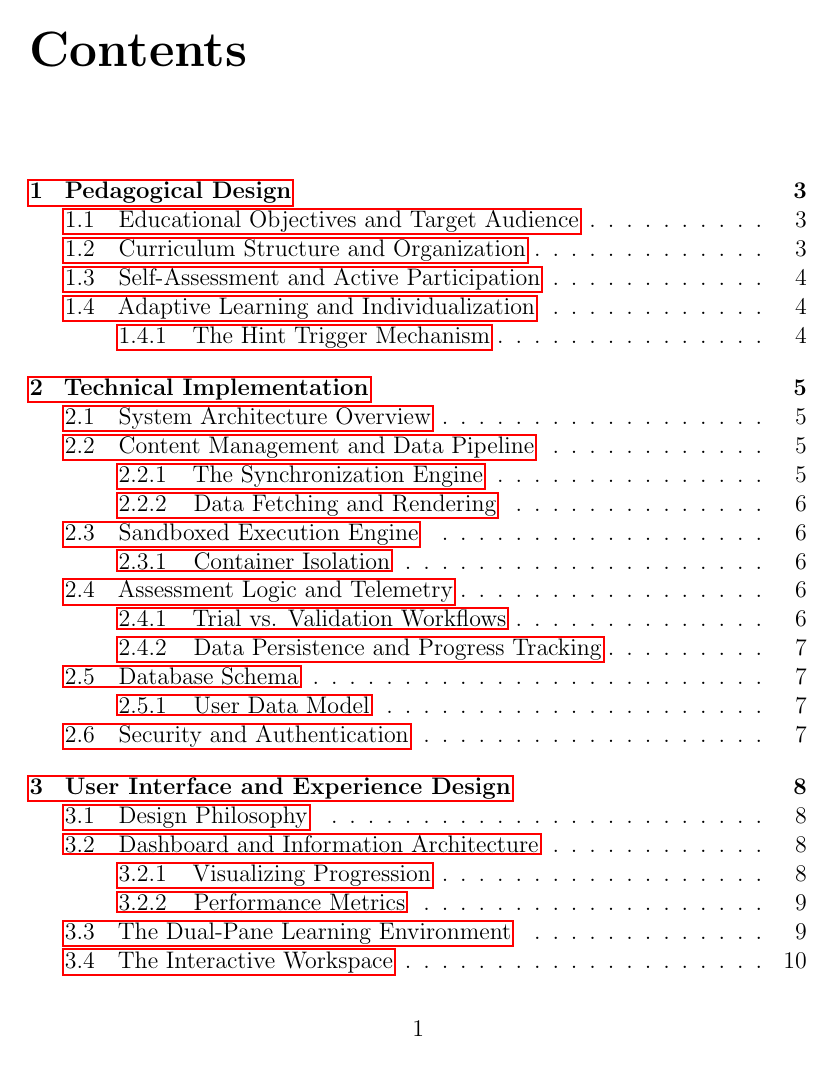
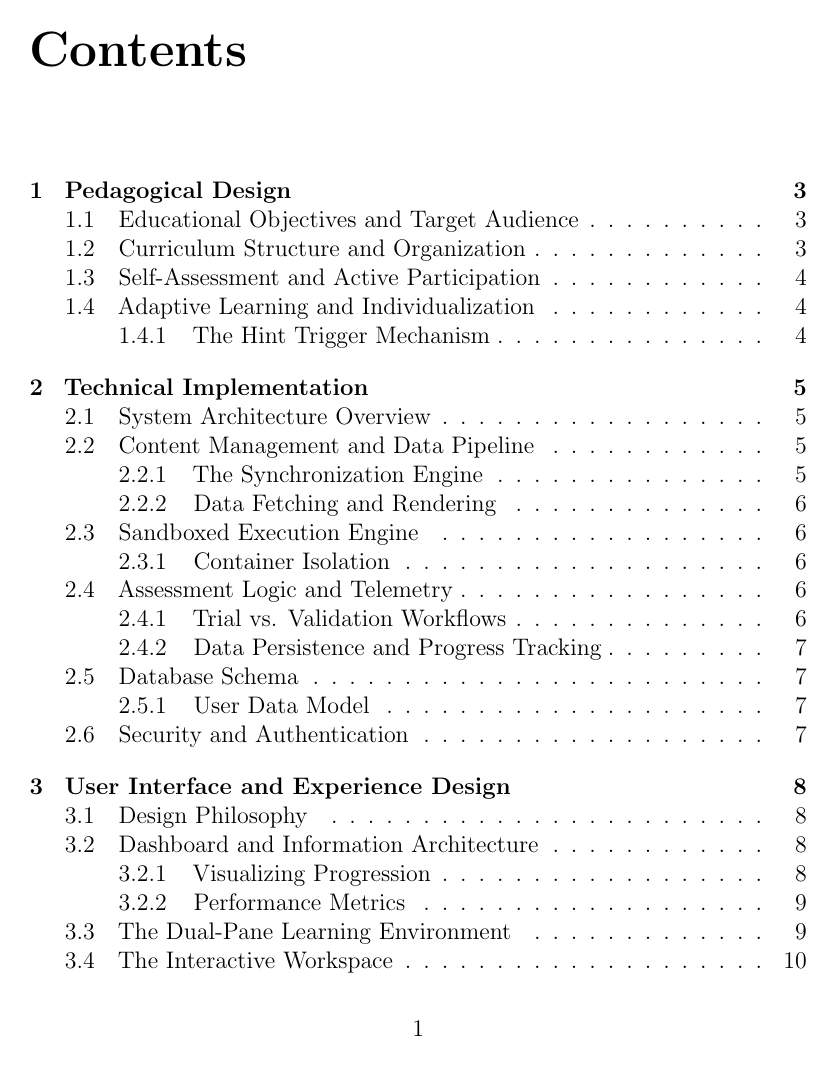
Before and after one commit to soulgeo/coding-tutor, a LaTeX document (docs/main.tex): page 2 of 16. Compiled offline with pdfLaTeX.

Commit message:
fix latex toc links rendering with a red box

```diff
--- a/docs/main.tex
+++ b/docs/main.tex
@@ -5,7 +5,7 @@
 \usepackage{microtype} % for better spacing and fixing overfull hboxes
 \usepackage{listings} % for code snippets
 \usepackage{xcolor}
-\usepackage{hyperref} % for links
+\usepackage[hidelinks]{hyperref} % for links
 
 % define yaml language for listings
 \newcommand\yamlkeystyle{\color{black}\bfseries}
```
Also changed, not shown: docs/main.pdf, 1 other file.
